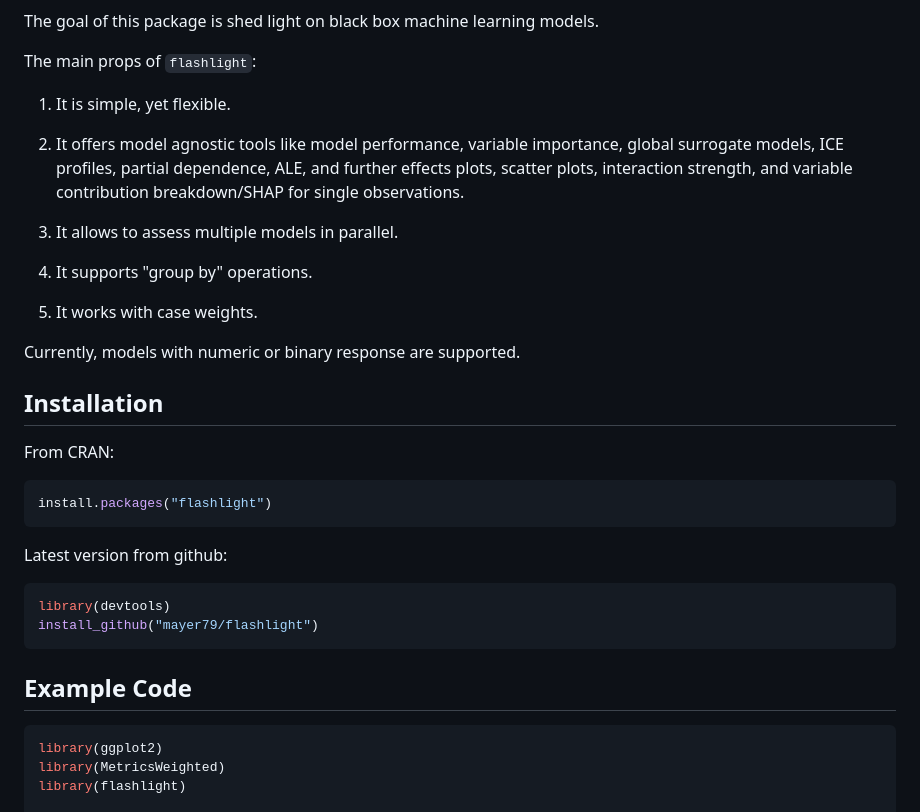
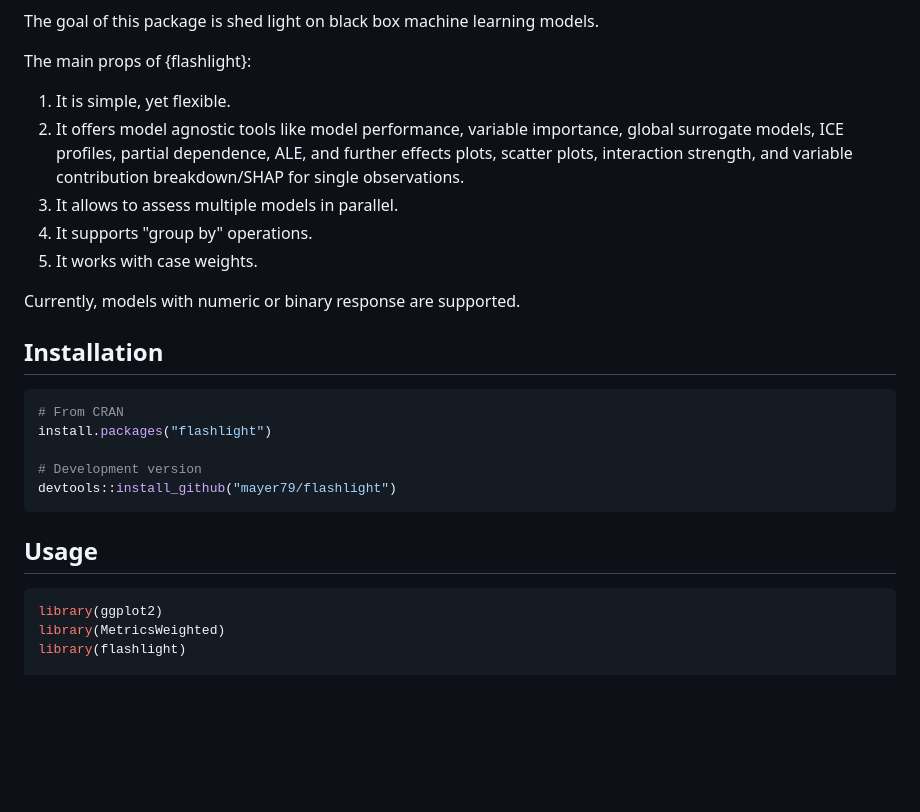
Before and after one commit to mayer79/flashlight, a Markdown page: README.md, the part around one of its changes. Rendered like a GitHub page; blank space fills up the shorter version.

````diff
--- a/README.md
+++ b/README.md
@@ -4,34 +15,27 @@
 
 The goal of this package is shed light on black box machine learning models.
 
-The main props of `flashlight`:
+The main props of {flashlight}:
 
 1. It is simple, yet flexible.
-
 2. It offers model agnostic tools like model performance, variable importance, global surrogate models, ICE profiles, partial dependence, ALE, and further effects plots, scatter plots, interaction strength, and variable contribution breakdown/SHAP for single observations.
-
 3. It allows to assess multiple models in parallel.
-
 4. It supports "group by" operations.
-
 5. It works with case weights.
 
 Currently, models with numeric or binary response are supported.
 
 ## Installation
 
-From CRAN:
-``` r
+```r
+# From CRAN
 install.packages("flashlight")
+
+# Development version
+devtools::install_github("mayer79/flashlight")
 ```
 
-Latest version from github:
-``` r
-library(devtools)
-install_github("mayer79/flashlight")
-```
-
-## Example Code
+## Usage
 
 ``` r
 library(ggplot2)
````
Also changed, not shown: other parts of README.md (+13 -2 lines).
